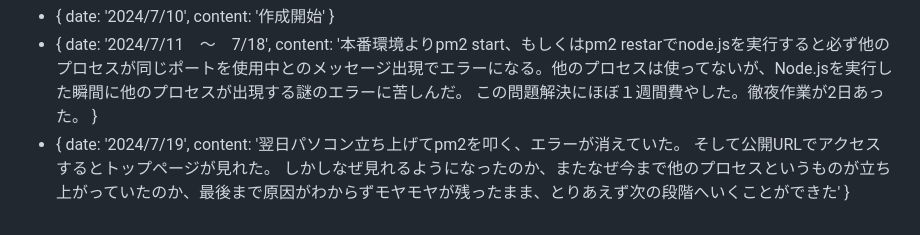
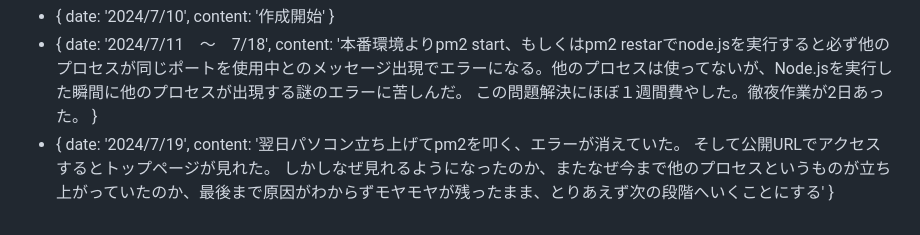
Before and after one commit to Ryota2023/study_api_famous_quotes, a Markdown page: README.md, the part around the change. Rendered like a GitHub page.

Commit message:
READMEの更新

```diff
--- a/README.md
+++ b/README.md
@@ -44,5 +44,5 @@ Fecth APIの勉強用としても作ってみたかった。
 		date:   '2024/7/19',
 		content:    '翌日パソコン立ち上げてpm2を叩く、エラーが消えていた。
 		そして公開URLでアクセスするとトップページが見れた。
-		しかしなぜ見れるようになったのか、またなぜ今まで他のプロセスというものが立ち上がっていたのか、最後まで原因がわからずモヤモヤが残ったまま、とりあえず次の段階へいくことができた'
+		しかしなぜ見れるようになったのか、またなぜ今まで他のプロセスというものが立ち上がっていたのか、最後まで原因がわからずモヤモヤが残ったまま、とりあえず次の段階へいくことにする'
     }
```
